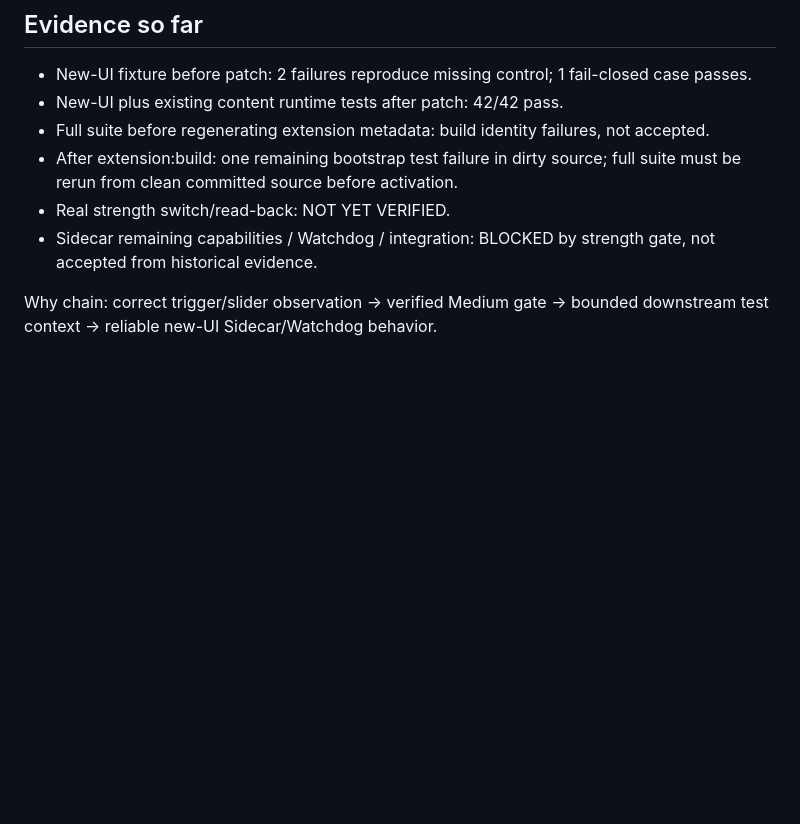
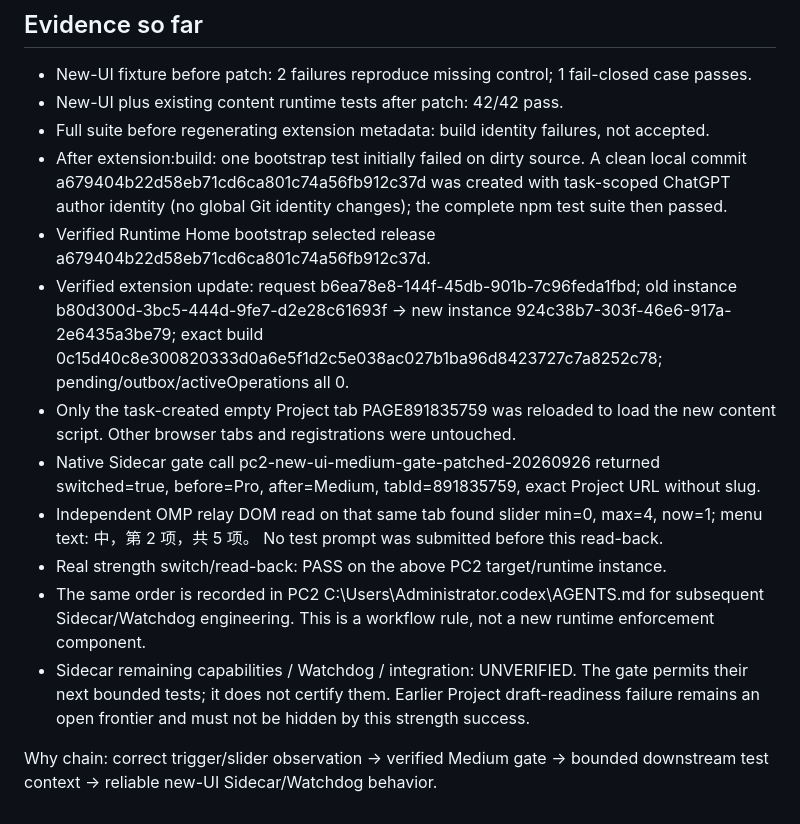
Before and after one commit to user141514/sidecar, a Markdown page: docs/pc2-new-ui-acceptance-20260926.md, the part around the change. Drawn GitHub-style; blank space fills up the shorter version.

Commit message:
docs: record PC2 live Medium gate evidence

```diff
--- a/docs/pc2-new-ui-acceptance-20260926.md
+++ b/docs/pc2-new-ui-acceptance-20260926.md
@@ -45,8 +45,14 @@ Counterexample: Pro is selected, but data-selected-reasoning-effort says medium.
 - New-UI fixture before patch: 2 failures reproduce missing control; 1 fail-closed case passes.
 - New-UI plus existing content runtime tests after patch: 42/42 pass.
 - Full suite before regenerating extension metadata: build identity failures, not accepted.
-- After extension:build: one remaining bootstrap test failure in dirty source; full suite must be rerun from clean committed source before activation.
-- Real strength switch/read-back: NOT YET VERIFIED.
-- Sidecar remaining capabilities / Watchdog / integration: BLOCKED by strength gate, not accepted from historical evidence.
+- After extension:build: one bootstrap test initially failed on dirty source. A clean local commit a679404b22d58eb71cd6ca801c74a56fb912c37d was created with task-scoped ChatGPT author identity (no global Git identity changes); the complete npm test suite then passed.
+- Verified Runtime Home bootstrap selected release a679404b22d58eb71cd6ca801c74a56fb912c37d.
+- Verified extension update: request b6ea78e8-144f-45db-901b-7c96feda1fbd; old instance b80d300d-3bc5-444d-9fe7-d2e28c61693f -> new instance 924c38b7-303f-46e6-917a-2e6435a3be79; exact build 0c15d40c8e300820333d0a6e5f1d2c5e038ac027b1ba96d8423727c7a8252c78; pending/outbox/activeOperations all 0.
+- Only the task-created empty Project tab PAGE891835759 was reloaded to load the new content script. Other browser tabs and registrations were untouched.
+- Native Sidecar gate call pc2-new-ui-medium-gate-patched-20260926 returned switched=true, before=Pro, after=Medium, tabId=891835759, exact Project URL without slug.
+- Independent OMP relay DOM read on that same tab found slider min=0, max=4, now=1; menu text: 中，第 2 项，共 5 项。 No test prompt was submitted before this read-back.
+- Real strength switch/read-back: PASS on the above PC2 target/runtime instance.
+- The same order is recorded in PC2 C:\Users\Administrator\.codex\AGENTS.md for subsequent Sidecar/Watchdog engineering. This is a workflow rule, not a new runtime enforcement component.
+- Sidecar remaining capabilities / Watchdog / integration: UNVERIFIED. The gate permits their next bounded tests; it does not certify them. Earlier Project draft-readiness failure remains an open frontier and must not be hidden by this strength success.
 
 Why chain: correct trigger/slider observation -> verified Medium gate -> bounded downstream test context -> reliable new-UI Sidecar/Watchdog behavior.
```
